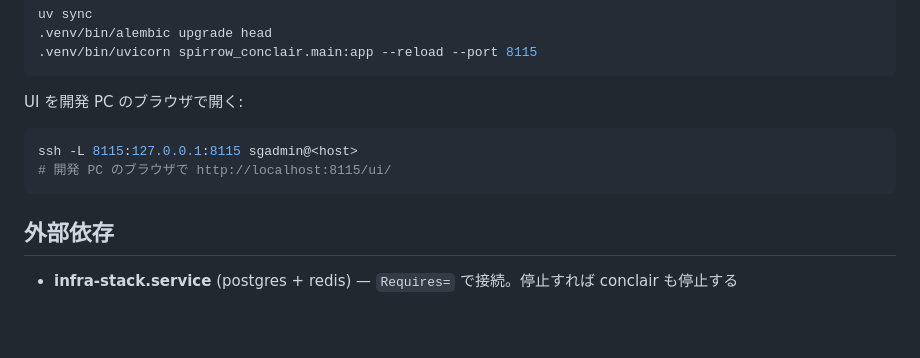
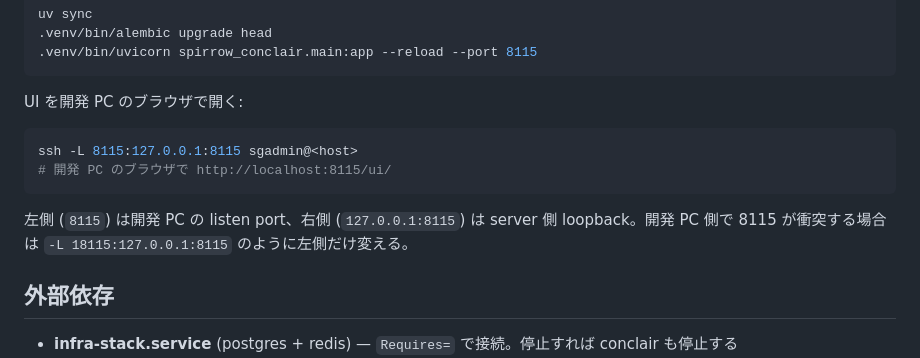
Before and after one commit to SpirrowGames/spirrow-conclair, a Markdown page: CLAUDE.md, the part around the change. Drawn GitHub-style; blank space fills up the shorter version.

````diff
--- a/CLAUDE.md
+++ b/CLAUDE.md
@@ -223,6 +223,8 @@ ssh -L 8115:127.0.0.1:8115 sgadmin@<host>
 # 開発 PC のブラウザで http://localhost:8115/ui/
 ```
 
+左側 (`8115`) は開発 PC の listen port、右側 (`127.0.0.1:8115`) は server 側 loopback。開発 PC 側で 8115 が衝突する場合は `-L 18115:127.0.0.1:8115` のように左側だけ変える。
+
 ## 外部依存
 
 - **infra-stack.service** (postgres + redis) — `Requires=` で接続。停止すれば conclair も停止する
````
Also changed, not shown: README.md (+9 -0 lines), docs/usage-cheatsheet.md (+2 -0 lines).
